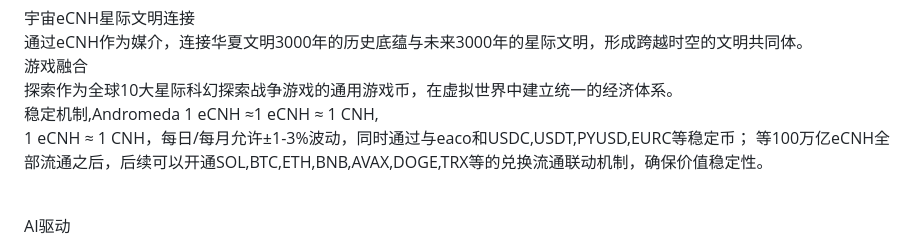
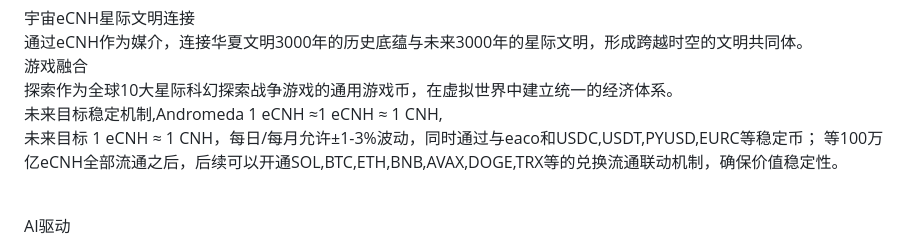
Before and after one commit to ucoingroup/eCNH, a Markdown page: README.md, the part around the change. Rendered like a GitHub page.

```diff
--- a/README.md
+++ b/README.md
@@ -28,9 +28,9 @@ https://www.orca.so/pools/BHf1yCvj6qh2E1y2JLrjesP7RRC8XjBN3FyHeq45LnBZ
 探索作为全球10大星际科幻探索战争游戏的通用游戏币，在虚拟世界中建立统一的经济体系。
 
 <br />
-稳定机制,Andromeda 1 eCNH ≈1 eCNH ≈ 1 CNH,<br />
+未来目标稳定机制,Andromeda 1 eCNH ≈1 eCNH ≈ 1 CNH,<br />
 
-1 eCNH ≈ 1 CNH，每日/每月允许±1-3%波动，同时通过与eaco和USDC,USDT,PYUSD,EURC等稳定币；
+未来目标 1 eCNH ≈ 1 CNH，每日/每月允许±1-3%波动，同时通过与eaco和USDC,USDT,PYUSD,EURC等稳定币；
 等100万亿eCNH全部流通之后，后续可以开通SOL,BTC,ETH,BNB,AVAX,DOGE,TRX等的兑换流通联动机制，确保价值稳定性。
 
 <br />
```
